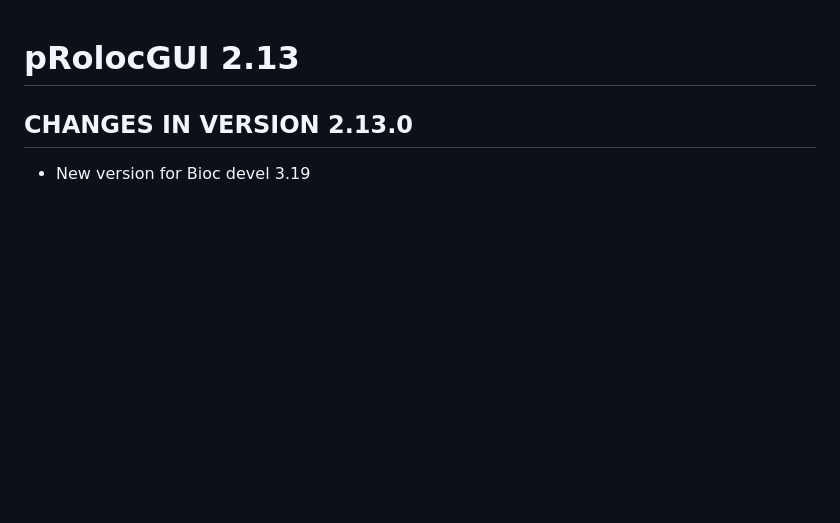
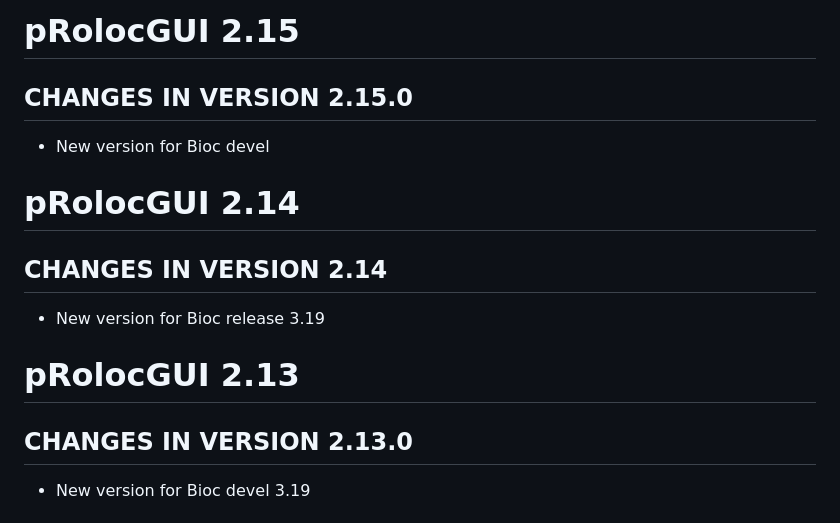
Before and after one commit to lgatto/pRolocGUI, a Markdown page: NEWS.md, the part around the change. Drawn GitHub-style; blank space fills up the shorter version.

Commit message:
New bioconductor release 3.19

```diff
--- a/NEWS.md
+++ b/NEWS.md
@@ -1,3 +1,13 @@
+# pRolocGUI 2.15
+
+## CHANGES IN VERSION 2.15.0
+- New version for Bioc devel
+
+# pRolocGUI 2.14
+
+## CHANGES IN VERSION 2.14
+- New version for Bioc release 3.19
+
 # pRolocGUI 2.13
 
 ## CHANGES IN VERSION 2.13.0
```
